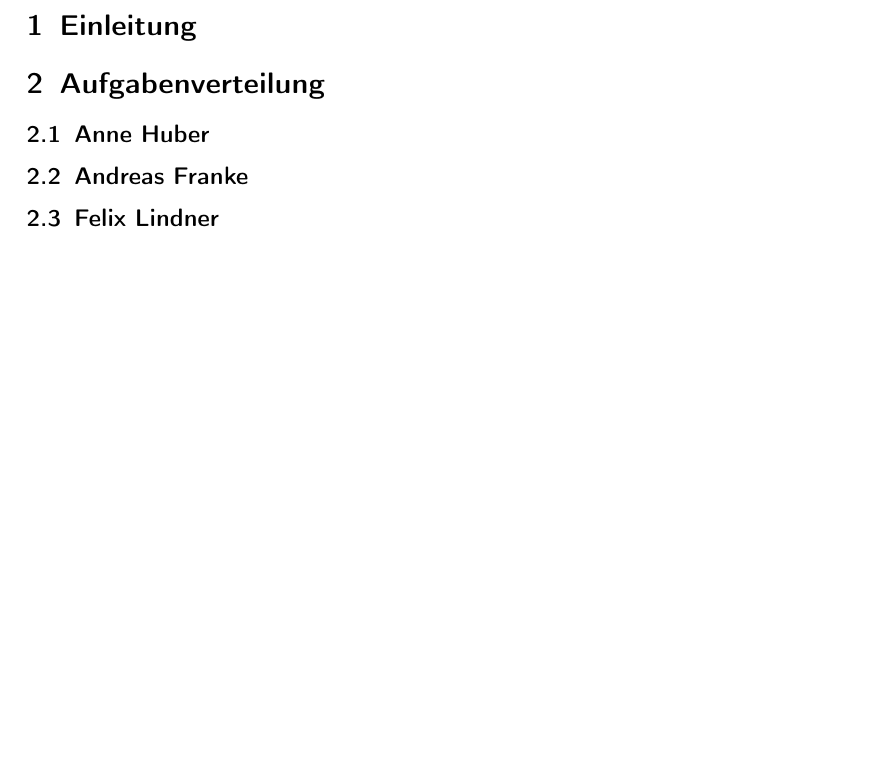
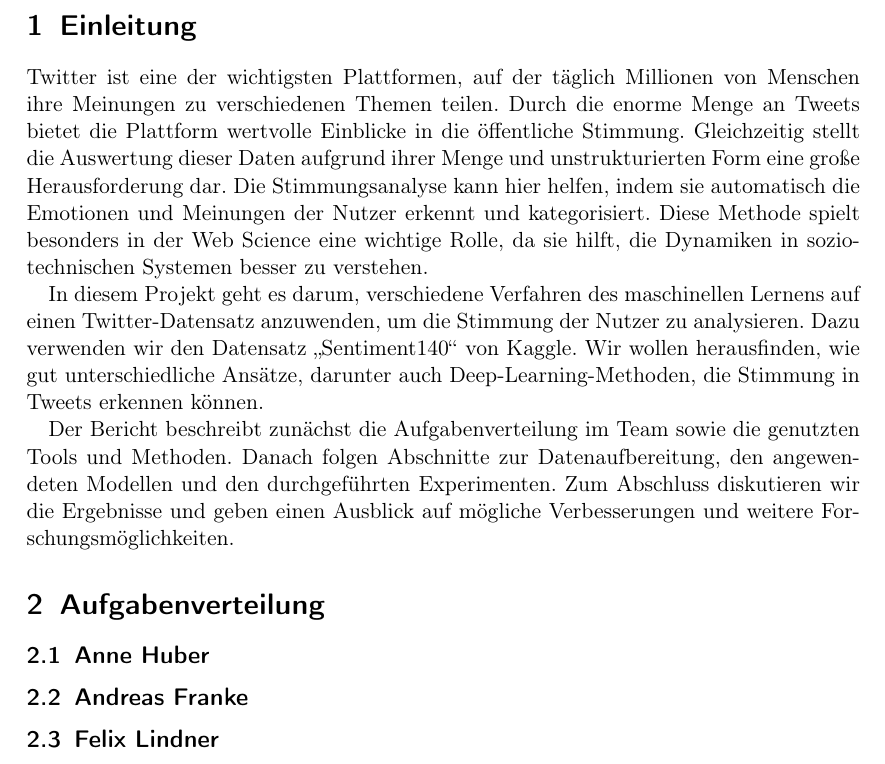
Before and after one commit to felLind/propra_webscience_ws24, a LaTeX document (Abschlussbericht/abschlussbericht-stimmungsanalyse-mit-twitter.tex): part of page 2 of 8 before the commit and part of page 2 of 9 after it, cut so that both start at the same text, the shorter picture padded with empty space. Compiled offline with pdfLaTeX.

Commit message:
added einleitung

```diff
--- a/Abschlussbericht/abschlussbericht-stimmungsanalyse-mit-twitter.tex
+++ b/Abschlussbericht/abschlussbericht-stimmungsanalyse-mit-twitter.tex
@@ -36,6 +36,11 @@
 % ===================== Beginning of the actual text section =====================
 \newpage
 \section{Einleitung}
+Twitter ist eine der wichtigsten Plattformen, auf der täglich Millionen von Menschen ihre Meinungen zu verschiedenen Themen teilen. Durch die enorme Menge an Tweets bietet die Plattform wertvolle Einblicke in die öffentliche Stimmung. Gleichzeitig stellt die Auswertung dieser Daten aufgrund ihrer Menge und unstrukturierten Form eine große Herausforderung dar. Die Stimmungsanalyse kann hier helfen, indem sie automatisch die Emotionen und Meinungen der Nutzer erkennt und kategorisiert. Diese Methode spielt besonders in der Web Science eine wichtige Rolle, da sie hilft, die Dynamiken in sozio-technischen Systemen besser zu verstehen.
+
+In diesem Projekt geht es darum, verschiedene Verfahren des maschinellen Lernens auf einen Twitter-Datensatz anzuwenden, um die Stimmung der Nutzer zu analysieren. Dazu verwenden wir den Datensatz \glqq Sentiment140\grqq{} von Kaggle. Wir wollen herausfinden, wie gut unterschiedliche Ansätze, darunter auch Deep-Learning-Methoden, die Stimmung in Tweets erkennen können.
+
+Der Bericht beschreibt zunächst die Aufgabenverteilung im Team sowie die genutzten Tools und Methoden. Danach folgen Abschnitte zur Datenaufbereitung, den angewendeten Modellen und den durchgeführten Experimenten. Zum Abschluss diskutieren wir die Ergebnisse und geben einen Ausblick auf mögliche Verbesserungen und weitere Forschungsmöglichkeiten.
 
 \section{Aufgabenverteilung}
 % Ein Abschnitt pro Teammitglied
```
